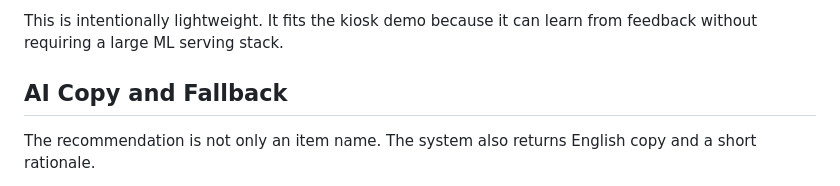
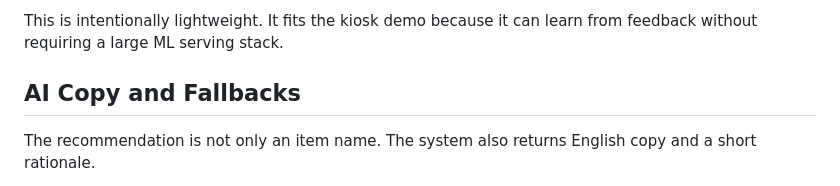
Before and after one commit to nakien0205/KFC, a Markdown page: technical_pitch.md, the part around the change. Rendered like a GitHub page.

Commit message:
Please enter the commit message for your changes. Lines starting with '#' will be ignored, and an empty message aborts the commit.
On branch main
Your branch is up to date with 'origin/main'.

Changes to be committed:
	modified:   technical_pitch.md

```diff
--- a/technical_pitch.md
+++ b/technical_pitch.md
@@ -69,7 +69,7 @@ When feedback says a recommendation was accepted, the matching context alpha inc
 
 This is intentionally lightweight. It fits the kiosk demo because it can learn from feedback without requiring a large ML serving stack.
 
-## AI Copy and Fallback
+## AI Copy and Fallbacks
 
 The recommendation is not only an item name. The system also returns English copy and a short rationale.
 
```
